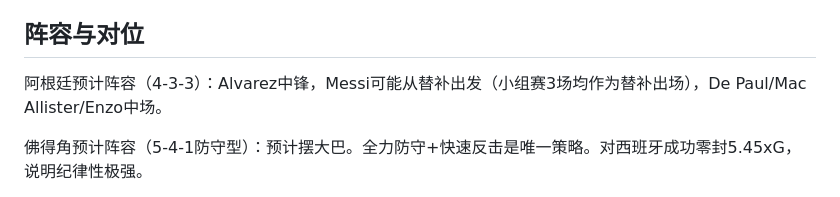
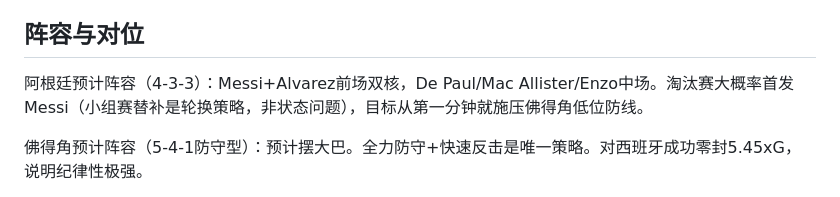
Before and after one commit to TZWuYanzu/worldcup-prediction-2026, a Markdown page: 02_data/analysis/M87.md, the part around the change. Rendered like a GitHub page.

Commit message:
Update M87: Messi starts (not sub) in knockout match vs Cape Verde
Co-Authored-By: Claude Opus 4.6 <noreply@anthropic.com>

```diff
--- a/02_data/analysis/M87.md
+++ b/02_data/analysis/M87.md
@@ -19,7 +19,7 @@ M87 阿根廷 vs 佛得角 · 32强淘汰赛
 
 ## 阵容与对位
 
-阿根廷预计阵容（4-3-3）：Alvarez中锋，Messi可能从替补出发（小组赛3场均作为替补出场），De Paul/Mac Allister/Enzo中场。
+阿根廷预计阵容（4-3-3）：Messi+Alvarez前场双核，De Paul/Mac Allister/Enzo中场。淘汰赛大概率首发Messi（小组赛替补是轮换策略，非状态问题），目标从第一分钟就施压佛得角低位防线。
 
 佛得角预计阵容（5-4-1防守型）：预计摆大巴。全力防守+快速反击是唯一策略。对西班牙成功零封5.45xG，说明纪律性极强。
 
```
